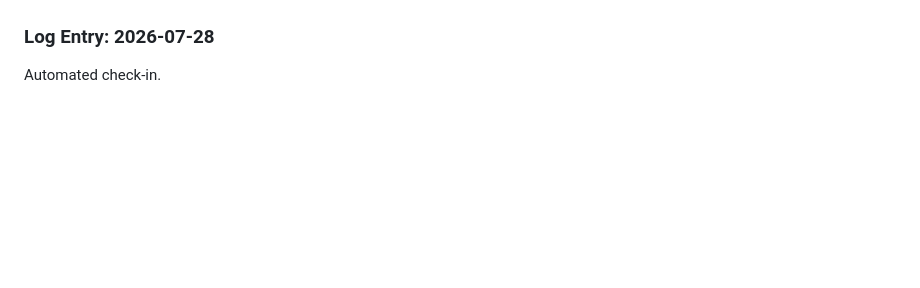
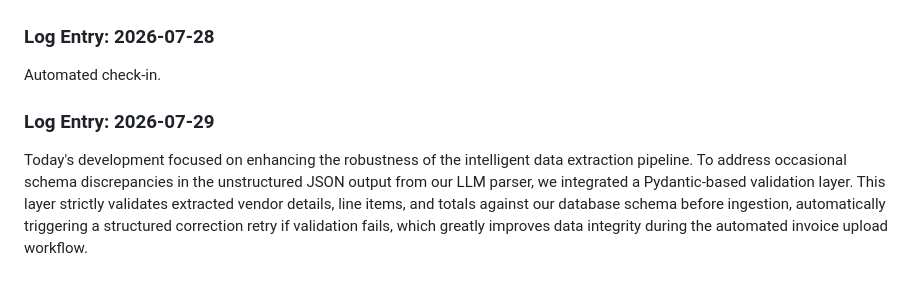
Before and after one commit to Ateendra9/AI-enabled-invoice-application, a Markdown page: project_log.md, the part around the change. Rendered like a GitHub page; blank space fills up the shorter version.

Commit message:
Implement schema validation for LLM parser

```diff
--- a/project_log.md
+++ b/project_log.md
@@ -156,3 +156,6 @@ To enhance the intelligent data extraction feature, we are prioritizing the inte
 
 ### Log Entry: 2026-07-28
 Automated check-in.
+
+### Log Entry: 2026-07-29
+Today's development focused on enhancing the robustness of the intelligent data extraction pipeline. To address occasional schema discrepancies in the unstructured JSON output from our LLM parser, we integrated a Pydantic-based validation layer. This layer strictly validates extracted vendor details, line items, and totals against our database schema before ingestion, automatically triggering a structured correction retry if validation fails, which greatly improves data integrity during the automated invoice upload workflow.
```
